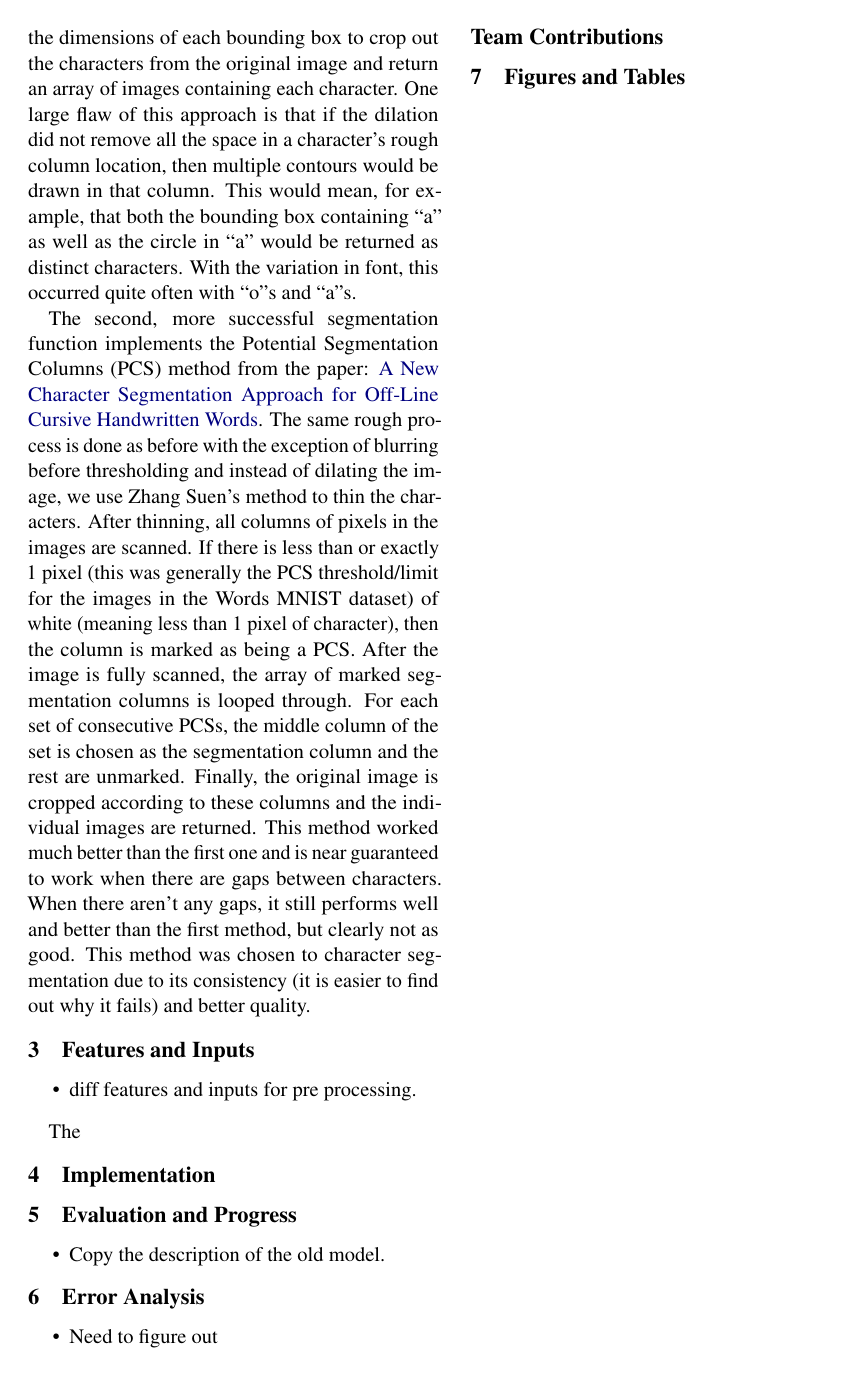
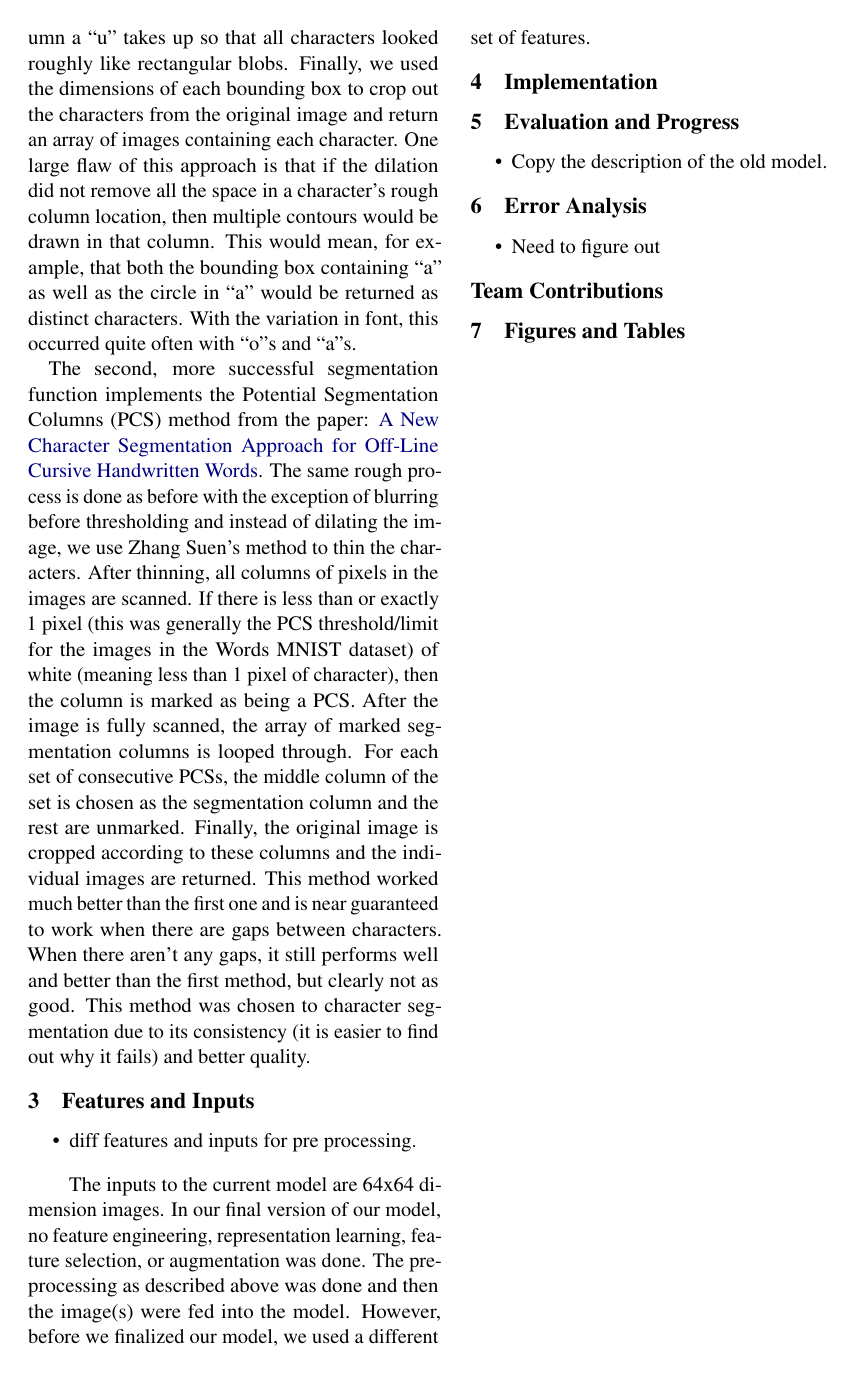
Before and after one commit to PourquoiEstTu/ocr, a LaTeX document (report-tex/main.tex): page 2 of 2. Compiled offline with pdfLaTeX.

Commit message:
Begin Features and Input section

```diff
--- a/report-tex/main.tex
+++ b/report-tex/main.tex
@@ -183,7 +185,12 @@ and better quality.
 \item diff features and inputs for pre processing.
 \end{itemize}
 
-The
+\hspace{\parindent}The inputs to the current model are 64x64 dimension
+images. In our final version of our model, no feature engineering,
+representation learning, feature selection, or augmentation was done. The
+preprocessing as described above was done and then the image(s) were fed
+into the model. However, before we finalized our model, we used a different
+set of features.
 
 \section{Implementation}
 
```
Also changed, not shown: report-tex/main.pdf, report-tex/main.tex (4 more changed lines), 3 other files.
